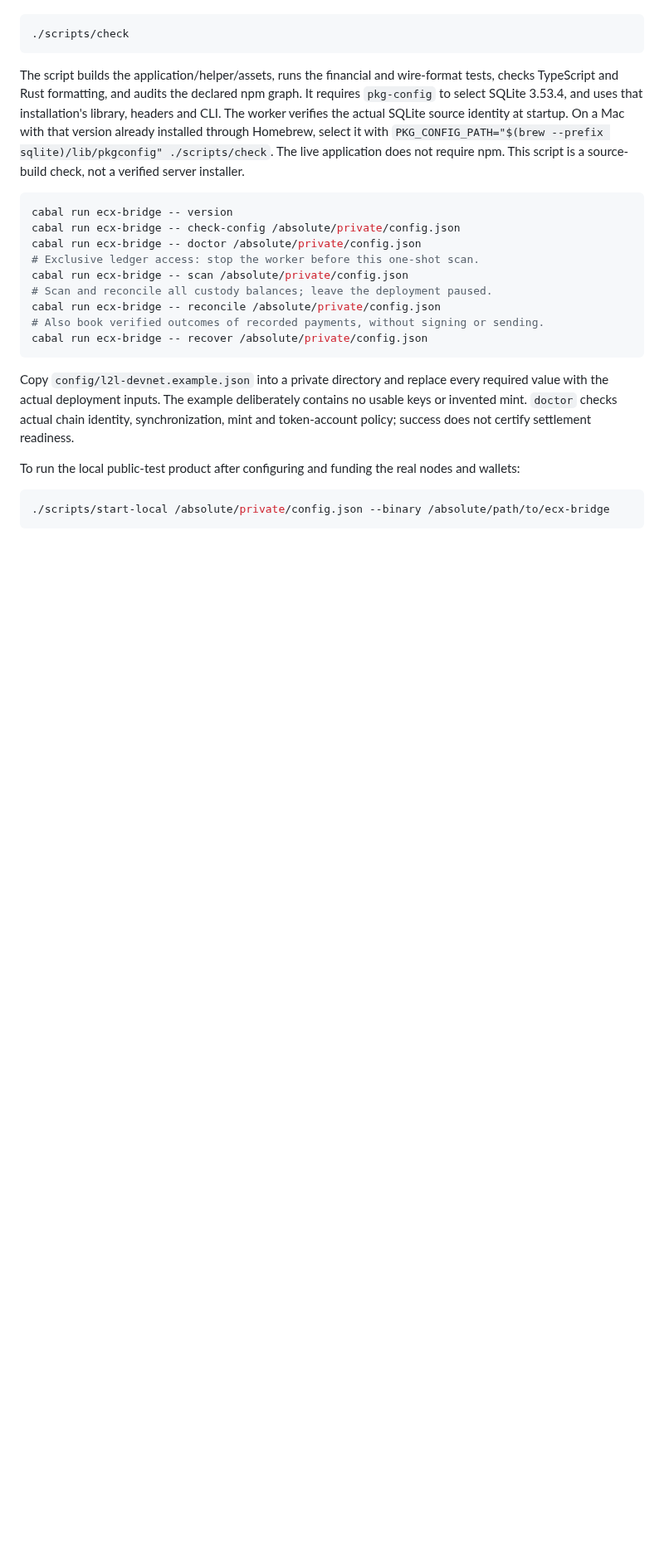
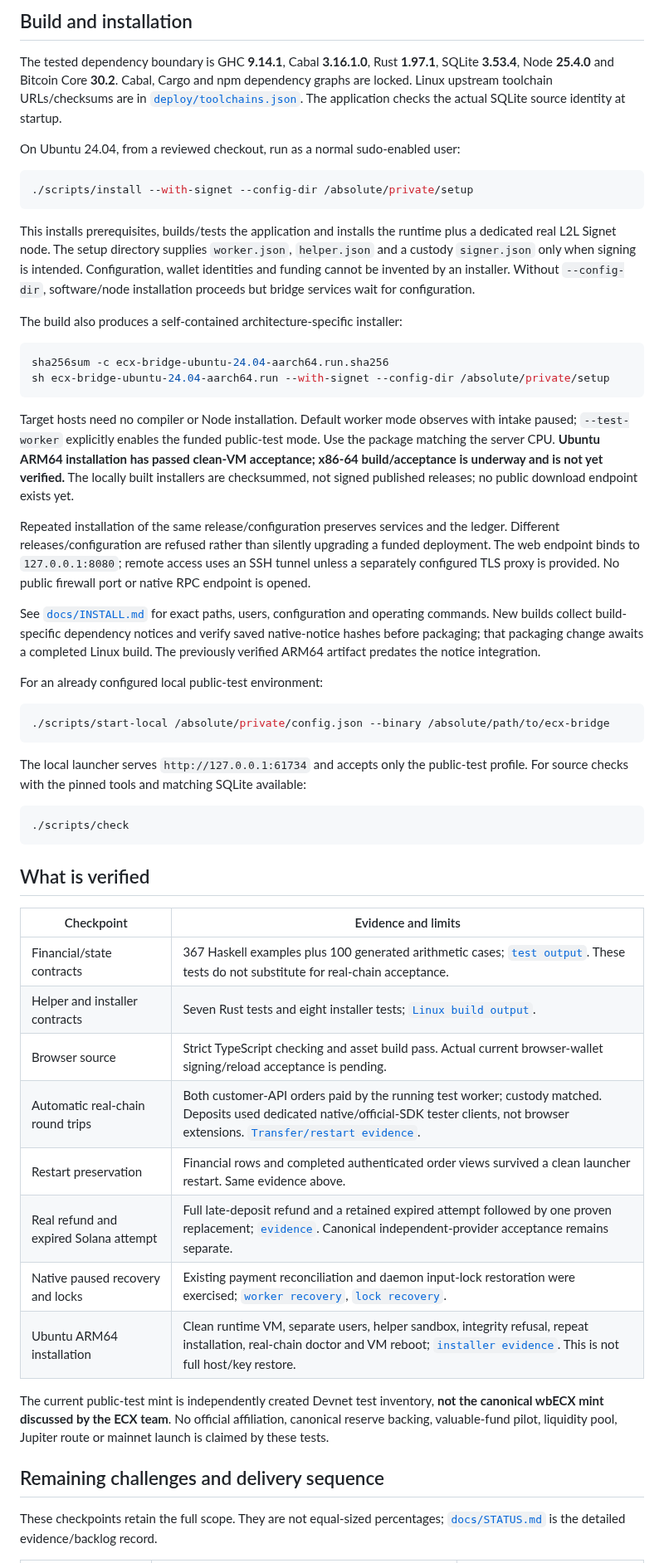
Before and after one commit to freewillydev/ecx-solana-bridge, a Markdown page: README.md, the part around one of its changes. Shown at 83% size. Rendered like a GitHub page; blank space fills up the shorter version.

````diff
--- a/README.md
+++ b/README.md
@@ -36,27 +82,56 @@ From this directory, with those tools installed:
+## Build and installation
+
+The tested dependency boundary is GHC **9.14.1**, Cabal **3.16.1.0**, Rust **1.97.1**, SQLite **3.53.4**, Node **25.4.0** and Bitcoin Core **30.2**. Cabal, Cargo and npm dependency graphs are locked. Linux upstream toolchain URLs/checksums are in [`deploy/toolchains.json`](deploy/toolchains.json). The application checks the actual SQLite source identity at startup.
+
+On Ubuntu 24.04, from a reviewed checkout, run as a normal sudo-enabled user:
+
+```sh
+./scripts/install --with-signet --config-dir /absolute/private/setup
+```
+
+This installs prerequisites, builds/tests the application and installs the runtime plus a dedicated real L2L Signet node. The setup directory supplies `worker.json`, `helper.json` and a custody `signer.json` only when signing is intended. Configuration, wallet identities and funding cannot be invented by an installer. Without `--config-dir`, software/node installation proceeds but bridge services wait for configuration.
+
+The build also produces a self-contained architecture-specific installer:
+
+```sh
+sha256sum -c ecx-bridge-ubuntu-24.04-aarch64.run.sha256
+sh ecx-bridge-ubuntu-24.04-aarch64.run --with-signet --config-dir /absolute/private/setup
+```
+
+Target hosts need no compiler or Node installation. Default worker mode observes with intake paused; `--test-worker` explicitly enables the funded public-test mode. Use the package matching the server CPU. **Ubuntu ARM64 installation has passed clean-VM acceptance; x86-64 build/acceptance is underway and is not yet verified.** The locally built installers are checksummed, not signed published releases; no public download endpoint exists yet.
+
+Repeated installation of the same release/configuration preserves services and the ledger. Different releases/configuration are refused rather than silently upgrading a funded deployment. The web endpoint binds to `127.0.0.1:8080`; remote access uses an SSH tunnel unless a separately configured TLS proxy is provided. No public firewall port or native RPC endpoint is opened.
+
+See [`docs/INSTALL.md`](docs/INSTALL.md) for exact paths, users, configuration and operating commands. New builds collect build-specific dependency notices and verify saved native-notice hashes before packaging; that packaging change awaits a completed Linux build. The previously verified ARM64 artifact predates the notice integration.
+
+For an already configured local public-test environment:
+
+```sh
+./scripts/start-local /absolute/private/config.json --binary /absolute/path/to/ecx-bridge
+```
+
+The local launcher serves `http://127.0.0.1:61734` and accepts only the public-test profile. For source checks with the pinned tools and matching SQLite available:
 
 ```sh
 ./scripts/check
 ```
 
-The script builds the application/helper/assets, runs the financial and wire-format tests, checks TypeScript and Rust formatting, and audits the declared npm graph. It requires `pkg-config` to select SQLite 3.53.4, and uses that installation's library, headers and CLI. The worker verifies the actual SQLite source identity at startup. On a Mac with that version already installed through Homebrew, select it with `PKG_CONFIG_PATH="$(brew --prefix sqlite)/lib/pkgconfig" ./scripts/check`. The live application does not require npm. This script is a source-build check, not a verified server installer.
+## What is verified
 
-```sh
-cabal run ecx-bridge -- version
-cabal run ecx-bridge -- check-config /absolute/private/config.json
-cabal run ecx-bridge -- doctor /absolute/private/config.json
-# Exclusive ledger access: stop the worker before this one-shot scan.
-cabal run ecx-bridge -- scan /absolute/private/config.json
-# Scan and reconcile all custody balances; leave the deployment paused.
-cabal run ecx-bridge -- reconcile /absolute/private/config.json
-# Also book verified outcomes of recorded payments, without signing or sending.
-cabal run ecx-bridge -- recover /absolute/private/config.json
-```
+| Checkpoint | Evidence and limits |
+| --- | --- |
+| Financial/state contracts | 367 Haskell examples plus 100 generated arithmetic cases; [`test output`](docs/evidence/haskell-tests.txt). These tests do not substitute for real-chain acceptance. |
+| Helper and installer contracts | Seven Rust tests and eight installer tests; [`Linux build output`](docs/evidence/linux-installer-build.txt). |
+| Browser source | Strict TypeScript checking and asset build pass. Actual current browser-wallet signing/reload acceptance is pending. |
+| Automatic real-chain round trips | Both customer-API orders paid by the running test worker; custody matched. Deposits used dedicated native/official-SDK tester clients, not browser extensions. [`Transfer/restart evidence`](docs/evidence/local-product-transfers.json). |
+| Restart preservation | Financial rows and completed authenticated order views survived a clean launcher restart. Same evidence above. |
+| Real refund and expired Solana attempt | Full late-deposit refund and a retained expired attempt followed by one proven replacement; [`evidence`](docs/evidence/late-ledger-refund.json). Canonical independent-provider acceptance remains separate. |
+| Native paused recovery and locks | Existing payment reconciliation and daemon input-lock restoration were exercised; [`worker recovery`](docs/evidence/paused-worker-recovery.json), [`lock recovery`](docs/evidence/native-lock-recovery.json). |
+| Ubuntu ARM64 installation | Clean runtime VM, separate users, helper sandbox, integrity refusal, repeat installation, real-chain doctor and VM reboot; [`installer evidence`](docs/evidence/linux-installer.json). This is not full host/key restore. |
 
-Copy `config/l2l-devnet.example.json` into a private directory and replace every required value with the actual deployment inputs. The example deliberately contains no usable keys or invented mint. `doctor` checks actual chain identity, synchronization, mint and token-account policy; success does not certify settlement readiness.
+The current public-test mint is independently created Devnet test inventory, **not the canonical wbECX mint discussed by the ECX team**. No official affiliation, canonical reserve backing, valuable-fund pilot, liquidity pool, Jupiter route or mainnet launch is claimed by these tests.
 
-To run the local public-test product after configuring and funding the real nodes and wallets:
+## Remaining challenges and delivery sequence
 
-```sh
-./scripts/start-local /absolute/private/config.json --binary /absolute/path/to/ecx-bridge
-```
+These checkpoints retain the full scope. They are not equal-sized percentages; [`docs/STATUS.md`](docs/STATUS.md) is the detailed evidence/backlog record.
 
````
Also changed, not shown: other parts of README.md (+91 -70 lines).
